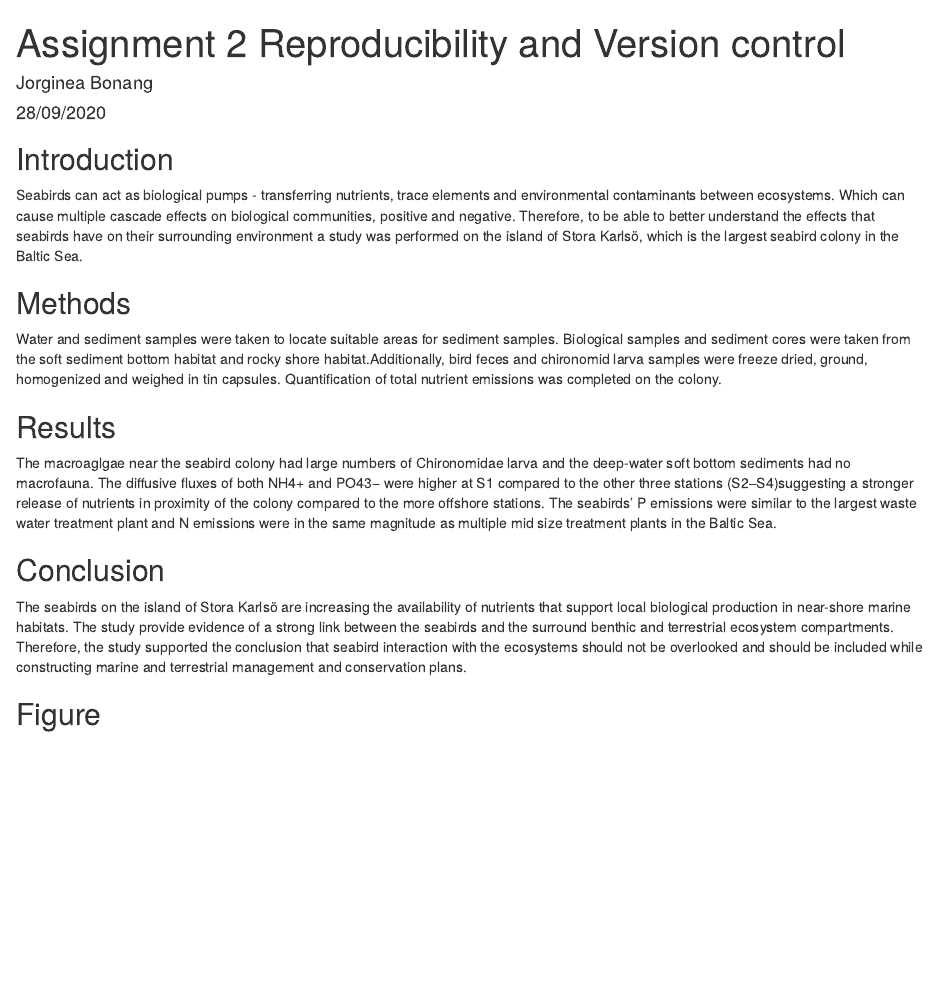
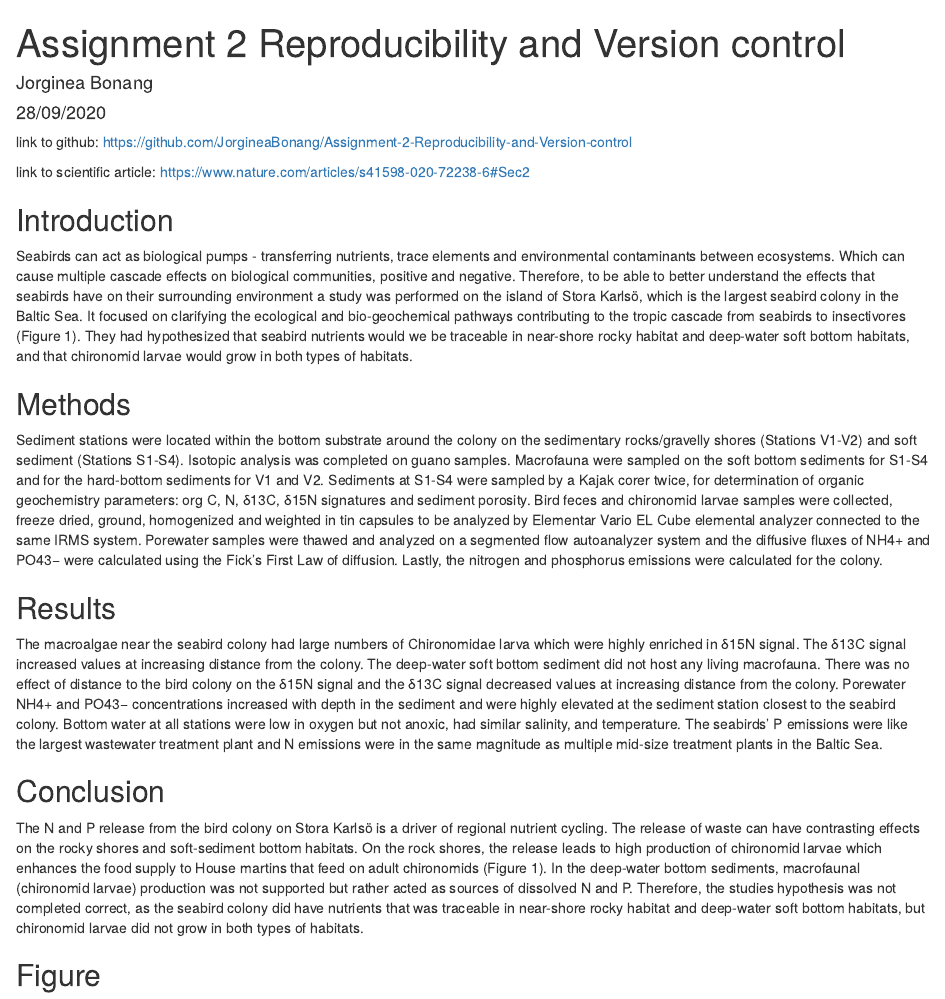
Before and after one commit to JorgineaBonang/Assignment-2-Reproducibility-and-Version-Control, an R Markdown document (Assignment 2 Reproducibility and Version control.Rmd): the page in a window 1100 px wide, from its top. Rendered offline with R 4.5, knitr and Pandoc, with nearby package versions.

Commit message:
Updated sections of assignment
Updated the intro, methods, results, and conclusion.

```diff
--- a/Assignment 2 Reproducibility and Version control.Rmd
+++ b/Assignment 2 Reproducibility and Version control.Rmd
@@ -2,26 +2,27 @@
 title: "Assignment 2 Reproducibility and Version control"
 author: "Jorginea Bonang"
 date: "28/09/2020"
-link to github: C:\Users\Owner\Desktop\ENVS 4826 Assignments\Scripts\Assignment-2-Reproducibility-and-Version-control
-link to scientific article: https://www.nature.com/articles/s41598-020-72238-6#Sec2
 output: html_document
 ---
+link to github: https://github.com/JorgineaBonang/Assignment-2-Reproducibility-and-Version-control
+
+link to scientific article: https://www.nature.com/articles/s41598-020-72238-6#Sec2
 
 ## Introduction
 
-Seabirds can act as biological pumps - transferring nutrients, trace elements and environmental contaminants between ecosystems. Which can cause multiple cascade effects on biological communities, positive and negative. Therefore, to be able to better understand the effects that seabirds have on their surrounding environment a study was performed on the island of Stora Karlsö, which is the largest seabird colony in the Baltic Sea.
+Seabirds can act as biological pumps - transferring nutrients, trace elements and environmental contaminants between ecosystems. Which can cause multiple cascade effects on biological communities, positive and negative. Therefore, to be able to better understand the effects that seabirds have on their surrounding environment a study was performed on the island of Stora Karlsö, which is the largest seabird colony in the Baltic Sea. It focused on clarifying the ecological and bio-geochemical pathways contributing to the tropic cascade from seabirds to insectivores (Figure 1). They had hypothesized that seabird nutrients would we be traceable in near-shore rocky habitat and deep-water soft bottom habitats, and that chironomid larvae would grow in both types of habitats.
 
 ## Methods
 
-Water and sediment samples were taken to locate suitable areas for sediment samples. Biological samples and sediment cores were taken from the soft sediment bottom habitat and rocky shore habitat.Additionally, bird feces and chironomid larva samples were freeze dried, ground, homogenized and weighed in tin capsules. Quantification of total nutrient emissions was completed on the colony.
+Sediment stations were located within the bottom substrate around the colony on the sedimentary rocks/gravelly shores (Stations V1-V2) and soft sediment (Stations S1-S4). Isotopic analysis was completed on guano samples. Macrofauna were sampled on the soft bottom sediments for S1-S4 and for the hard-bottom sediments for V1 and V2. Sediments at S1-S4 were sampled by a Kajak corer twice, for determination of organic geochemistry parameters: org C, N, δ13C, δ15N signatures and sediment porosity. Bird feces and chironomid larvae samples were collected, freeze dried, ground, homogenized and weighted in tin capsules to be analyzed by Elementar Vario EL Cube elemental analyzer connected to the same IRMS system. Porewater samples were thawed and analyzed on a segmented flow autoanalyzer system and the diffusive fluxes of NH4+ and PO43− were calculated using the Fick’s First Law of diffusion. Lastly, the nitrogen and phosphorus emissions were calculated for the colony.
 
 ## Results
 
-The macroaglgae near the seabird colony had large numbers of Chironomidae larva and the deep-water soft bottom sediments had no macrofauna. The diffusive fluxes of both NH4+ and PO43− were higher at S1 compared to the other three stations (S2‒S4)suggesting a stronger release of nutrients in proximity of the colony compared to the more offshore stations. The seabirds' P emissions were similar to the largest waste water treatment plant and N emissions were in the same magnitude as multiple mid size treatment plants in the Baltic Sea.
+The macroalgae near the seabird colony had large numbers of Chironomidae larva which were highly enriched in δ15N signal. The δ13C signal increased values at increasing distance from the colony. The deep-water soft bottom sediment did not host any living macrofauna. There was no effect of distance to the bird colony on the δ15N signal and the δ13C signal decreased values at increasing distance from the colony. Porewater NH4+ and PO43− concentrations increased with depth in the sediment and were highly elevated at the sediment station closest to the seabird colony. Bottom water at all stations were low in oxygen but not anoxic, had similar salinity, and temperature. The seabirds' P emissions were like the largest wastewater treatment plant and N emissions were in the same magnitude as multiple mid-size treatment plants in the Baltic Sea.
 
 ## Conclusion
 
-The seabirds on the island of Stora Karlsö are increasing the availability of nutrients that support local biological production in near-shore marine habitats. The study provide evidence of a strong link between the seabirds and the surround benthic and terrestrial ecosystem compartments. Therefore, the study supported the conclusion that seabird interaction with the ecosystems should not be overlooked and should be included while constructing marine and terrestrial management and conservation plans.
+The N and P release from the bird colony on Stora Karlsö is a driver of regional nutrient cycling. The release of waste can have contrasting effects on the rocky shores and soft-sediment bottom habitats. On the rock shores, the release leads to high production of chironomid larvae which enhances the food supply to House martins that feed on adult chironomids (Figure 1). In the deep-water bottom sediments, macrofaunal (chironomid larvae) production was not supported but rather acted as sources of dissolved N and P. Therefore, the studies hypothesis was not completed correct, as the seabird colony did have nutrients that was traceable in near-shore rocky habitat and deep-water soft bottom habitats, but chironomid larvae did not grow in both types of habitats.
 
 ## Figure
 
```
